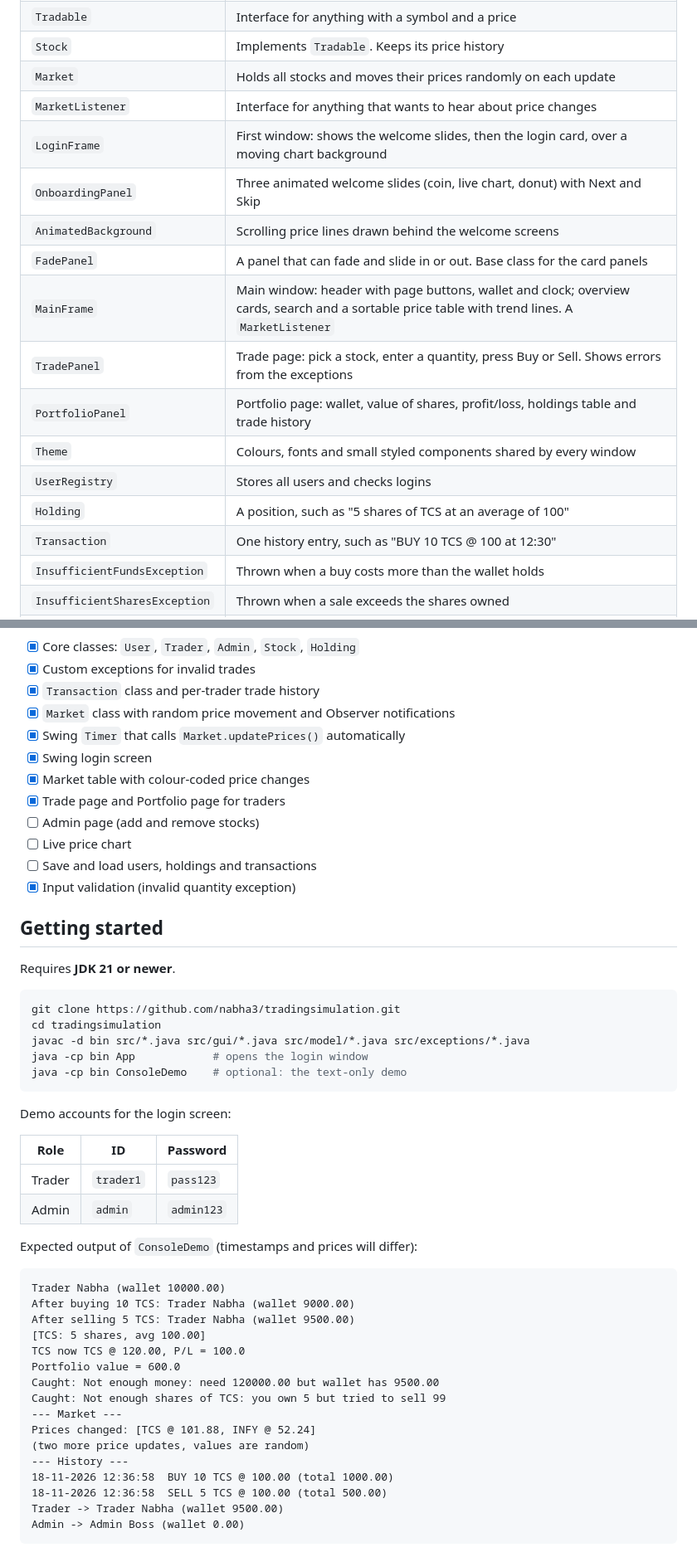
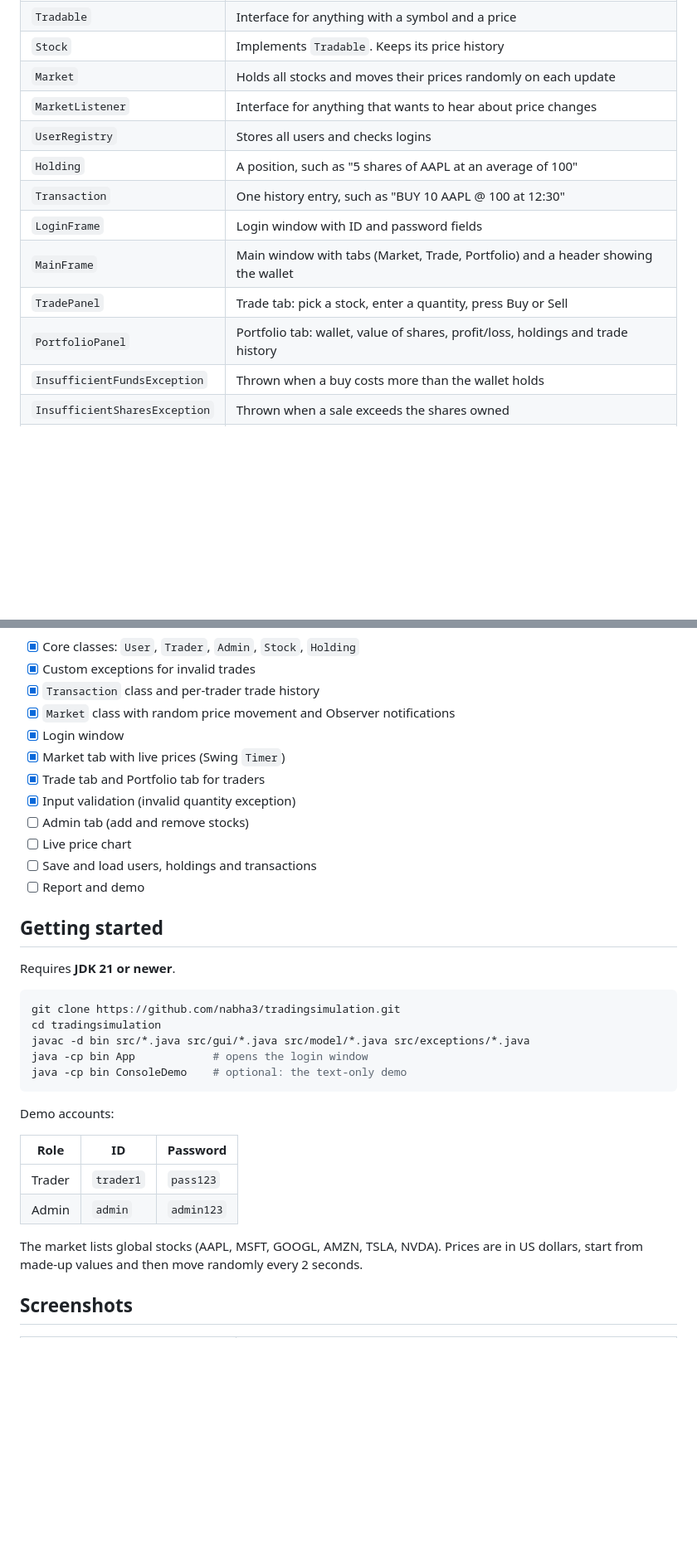
Before and after one commit to nabha3/tradingsimulation, a Markdown page: README.md, 2 parts joined by grey strips. Shown at 83% size. Rendered like a GitHub page; blank space fills up the shorter version.

````diff
--- a/README.md
+++ b/README.md
@@ -114,17 +114,13 @@ classDiagram
 | `Stock` | Implements `Tradable`. Keeps its price history |
 | `Market` | Holds all stocks and moves their prices randomly on each update |
 | `MarketListener` | Interface for anything that wants to hear about price changes |
-| `LoginFrame` | First window: shows the welcome slides, then the login card, over a moving chart background |
-| `OnboardingPanel` | Three animated welcome slides (coin, live chart, donut) with Next and Skip |
-| `AnimatedBackground` | Scrolling price lines drawn behind the welcome screens |
-| `FadePanel` | A panel that can fade and slide in or out. Base class for the card panels |
-| `MainFrame` | Main window: header with page buttons, wallet and clock; overview cards, search and a sortable price table with trend lines. A `MarketListener` |
-| `TradePanel` | Trade page: pick a stock, enter a quantity, press Buy or Sell. Shows errors from the exceptions |
-| `PortfolioPanel` | Portfolio page: wallet, value of shares, profit/loss, holdings table and trade history |
-| `Theme` | Colours, fonts and small styled components shared by every window |
 | `UserRegistry` | Stores all users and checks logins |
-| `Holding` | A position, such as "5 shares of TCS at an average of 100" |
-| `Transaction` | One history entry, such as "BUY 10 TCS @ 100 at 12:30" |
+| `Holding` | A position, such as "5 shares of AAPL at an average of 100" |
+| `Transaction` | One history entry, such as "BUY 10 AAPL @ 100 at 12:30" |
+| `LoginFrame` | Login window with ID and password fields |
+| `MainFrame` | Main window with tabs (Market, Trade, Portfolio) and a header showing the wallet |
+| `TradePanel` | Trade tab: pick a stock, enter a quantity, press Buy or Sell |
+| `PortfolioPanel` | Portfolio tab: wallet, value of shares, profit/loss, holdings and trade history |
 | `InsufficientFundsException` | Thrown when a buy costs more than the wallet holds |
 | `InsufficientSharesException` | Thrown when a sale exceeds the shares owned |
 | `InvalidQuantityException` | Thrown when a quantity is zero, negative or more than we have |
@@ -171,14 +153,14 @@ flowchart LR
 - [x] Custom exceptions for invalid trades
 - [x] `Transaction` class and per-trader trade history
 - [x] `Market` class with random price movement and Observer notifications
-- [x] Swing `Timer` that calls `Market.updatePrices()` automatically
-- [x] Swing login screen
-- [x] Market table with colour-coded price changes
-- [x] Trade page and Portfolio page for traders
-- [ ] Admin page (add and remove stocks)
+- [x] Login window
+- [x] Market tab with live prices (Swing `Timer`)
+- [x] Trade tab and Portfolio tab for traders
+- [x] Input validation (invalid quantity exception)
+- [ ] Admin tab (add and remove stocks)
 - [ ] Live price chart
 - [ ] Save and load users, holdings and transactions
-- [x] Input validation (invalid quantity exception)
+- [ ] Report and demo
 
 ## Getting started
 
@@ -192,31 +174,14 @@ java -cp bin App            # opens the login window
 java -cp bin ConsoleDemo    # optional: the text-only demo
 ```
 
-Demo accounts for the login screen:
+Demo accounts:
 
 | Role | ID | Password |
 |---|---|---|
 | Trader | `trader1` | `pass123` |
 | Admin | `admin` | `admin123` |
 
-Expected output of `ConsoleDemo` (timestamps and prices will differ):
+The market lists global stocks (AAPL, MSFT, GOOGL, AMZN, TSLA, NVDA). Prices are in US dollars, start from made-up values and then move randomly every 2 seconds.
 
-```text
-Trader Nabha (wallet 10000.00)
-After buying 10 TCS: Trader Nabha (wallet 9000.00)
-After selling 5 TCS: Trader Nabha (wallet 9500.00)
-[TCS: 5 shares, avg 100.00]
-TCS now TCS @ 120.00, P/L = 100.0
-Portfolio value = 600.0
-Caught: Not enough money: need 120000.00 but wallet has 9500.00
-Caught: Not enough shares of TCS: you own 5 but tried to sell 99
---- Market ---
-Prices changed: [TCS @ 101.88, INFY @ 52.24]
-(two more price updates, values are random)
---- History ---
-18-11-2026 12:36:58  BUY 10 TCS @ 100.00 (total 1000.00)
-18-11-2026 12:36:58  SELL 5 TCS @ 100.00 (total 500.00)
-Trader -> Trader Nabha (wallet 9500.00)
-Admin -> Admin Boss (wallet 0.00)
-```
+## Screenshots
 
````
Also changed, not shown: other parts of README.md (+34 -31 lines), docs/login-screen.png, docs/market-screen.png, docs/onboarding-screen.png (deleted), docs/portfolio-screen.png, docs/preview.gif (deleted), docs/trade-screen.png.
